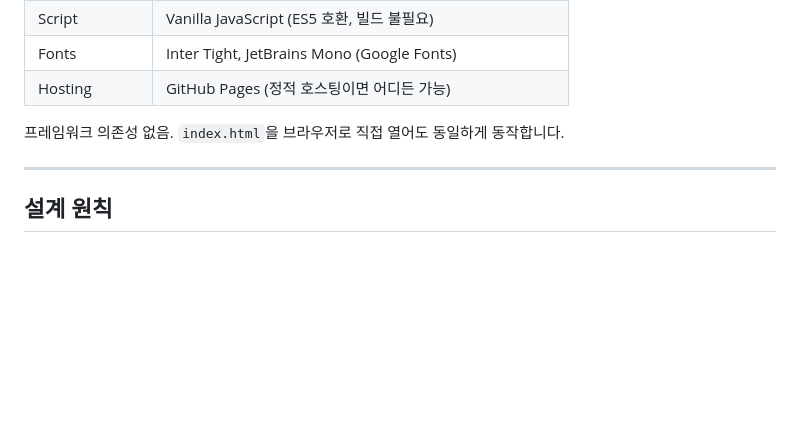
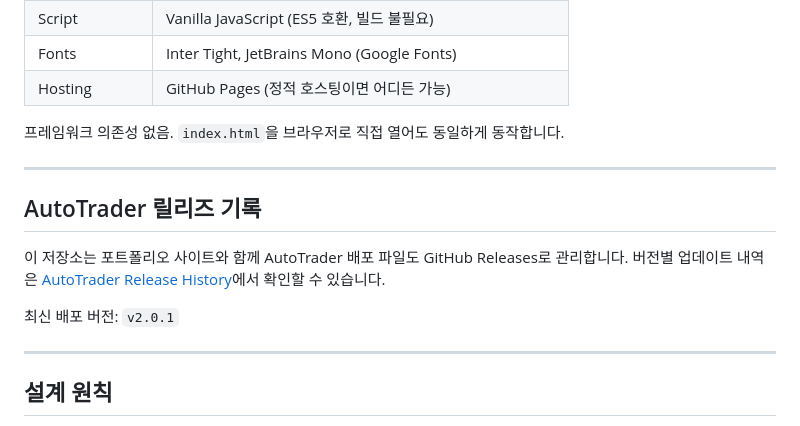
Before and after one commit to Adam-1228/adam-seong-portfolio, a Markdown page: README.md, the part around the change. Rendered like a GitHub page; blank space fills up the shorter version.

Commit message:
docs: record auto-trader release history through v2.0.1

```diff
--- a/README.md
+++ b/README.md
@@ -18,6 +18,15 @@
 | Hosting | GitHub Pages (정적 호스팅이면 어디든 가능) |
 
 프레임워크 의존성 없음. `index.html`을 브라우저로 직접 열어도 동일하게 동작합니다.
+
+---
+
+## AutoTrader 릴리즈 기록
+
+이 저장소는 포트폴리오 사이트와 함께 AutoTrader 배포 파일도 GitHub Releases로 관리합니다.
+버전별 업데이트 내역은 [AutoTrader Release History](docs/auto-trader-release-history.md)에서 확인할 수 있습니다.
+
+최신 배포 버전: `v2.0.1`
 
 ---
 
```
Also changed, not shown: docs/auto-trader-release-history.md (added, +75 -0 lines).
